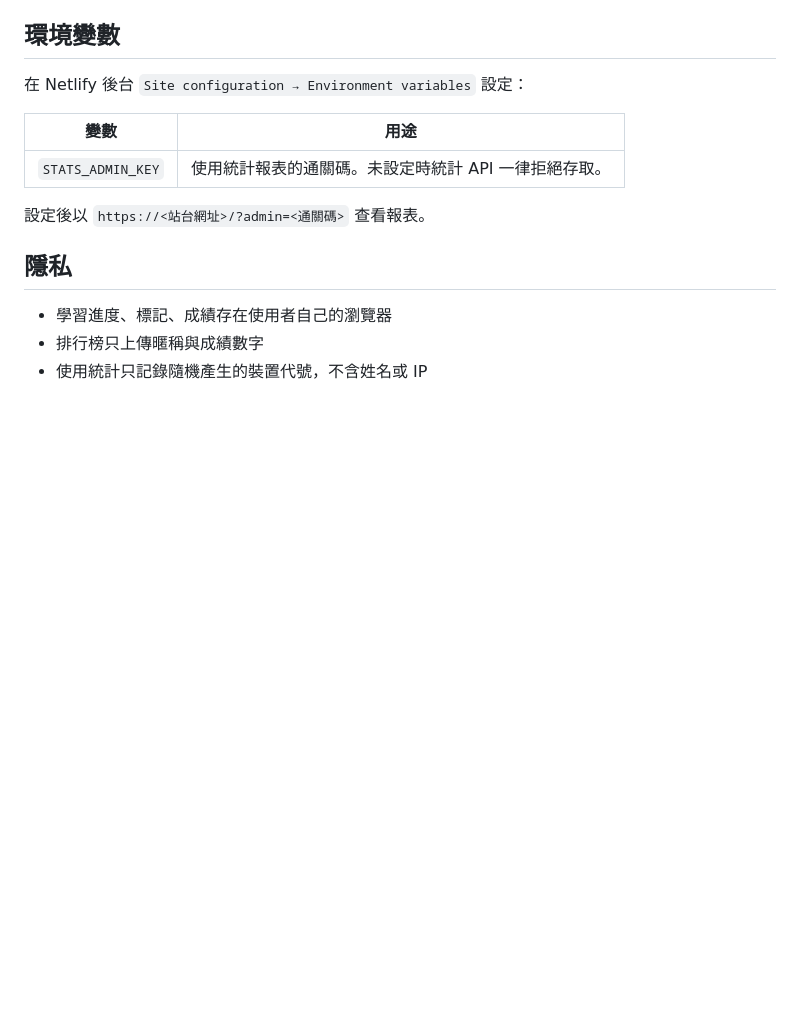
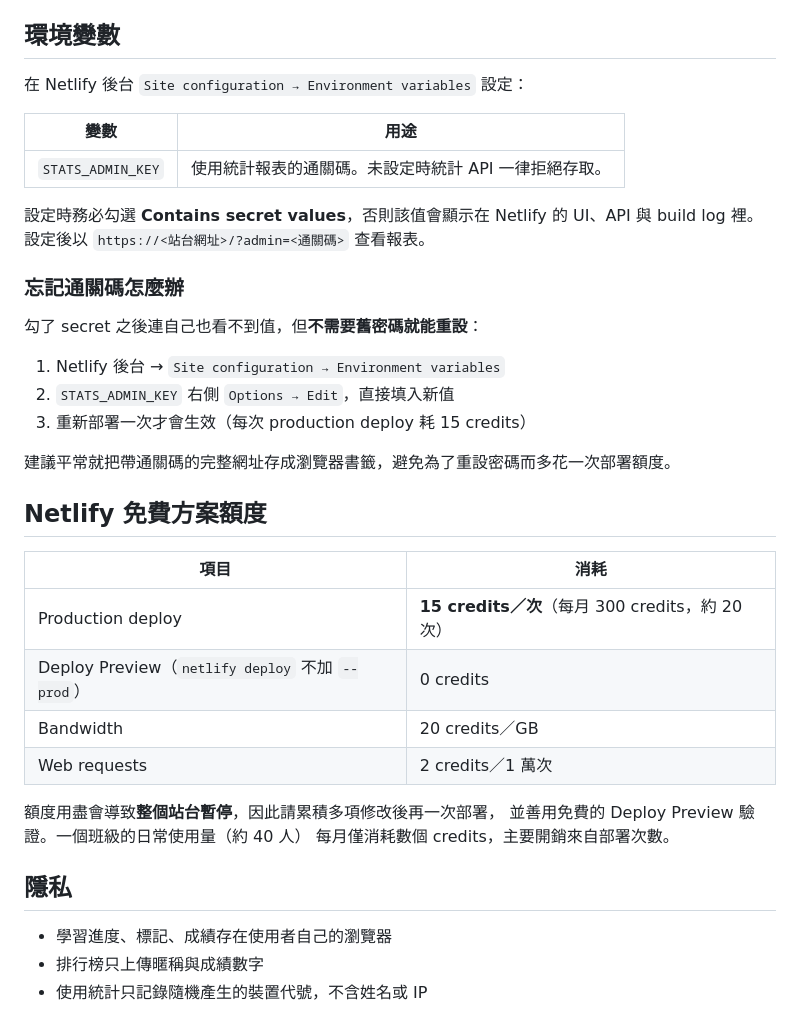
Before and after one commit to jasanlin177-hub/saihs-worksafe200, a Markdown page: README.md, the part around the change. Rendered like a GitHub page; blank space fills up the shorter version.

Commit message:
docs: 補充通關碼重設方式與 Netlify 額度說明
Co-Authored-By: Claude Opus 5 <noreply@anthropic.com>

```diff
--- a/README.md
+++ b/README.md
@@ -71,7 +71,31 @@ netlify deploy --prod     # 正式（15 credits／次，免費方案每月上限
 |---|---|
 | `STATS_ADMIN_KEY` | 使用統計報表的通關碼。未設定時統計 API 一律拒絕存取。 |
 
-設定後以 `https://<站台網址>/?admin=<通關碼>` 查看報表。
+設定時務必勾選 **Contains secret values**，否則該值會顯示在 Netlify 的 UI、API 與
+build log 裡。設定後以 `https://<站台網址>/?admin=<通關碼>` 查看報表。
+
+### 忘記通關碼怎麼辦
+
+勾了 secret 之後連自己也看不到值，但**不需要舊密碼就能重設**：
+
+1. Netlify 後台 → `Site configuration → Environment variables`
+2. `STATS_ADMIN_KEY` 右側 `Options → Edit`，直接填入新值
+3. 重新部署一次才會生效（每次 production deploy 耗 15 credits）
+
+建議平常就把帶通關碼的完整網址存成瀏覽器書籤，避免為了重設密碼而多花一次部署額度。
+
+## Netlify 免費方案額度
+
+| 項目 | 消耗 |
+|---|---|
+| Production deploy | **15 credits／次**（每月 300 credits，約 20 次） |
+| Deploy Preview（`netlify deploy` 不加 `--prod`） | 0 credits |
+| Bandwidth | 20 credits／GB |
+| Web requests | 2 credits／1 萬次 |
+
+額度用盡會導致**整個站台暫停**，因此請累積多項修改後再一次部署，
+並善用免費的 Deploy Preview 驗證。一個班級的日常使用量（約 40 人）
+每月僅消耗數個 credits，主要開銷來自部署次數。
 
 ## 隱私
 
```
